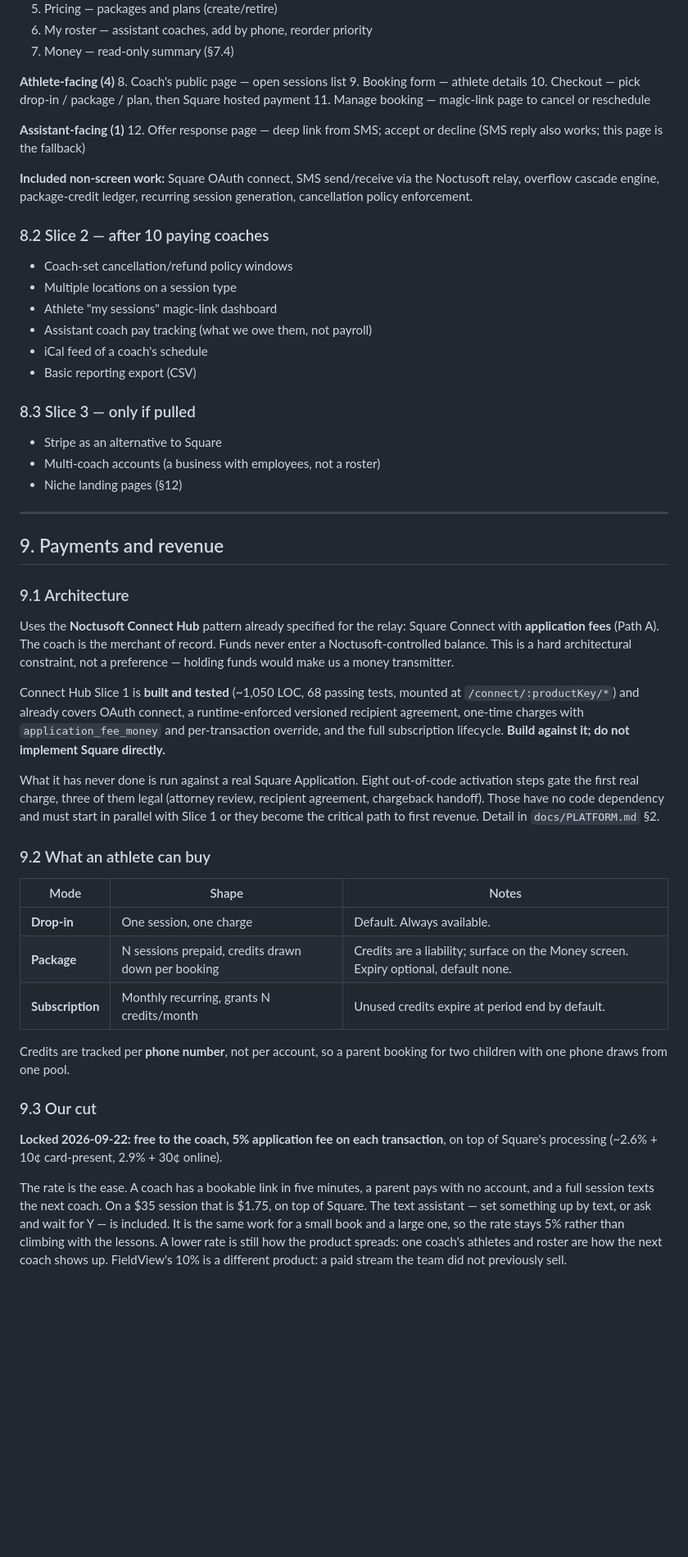
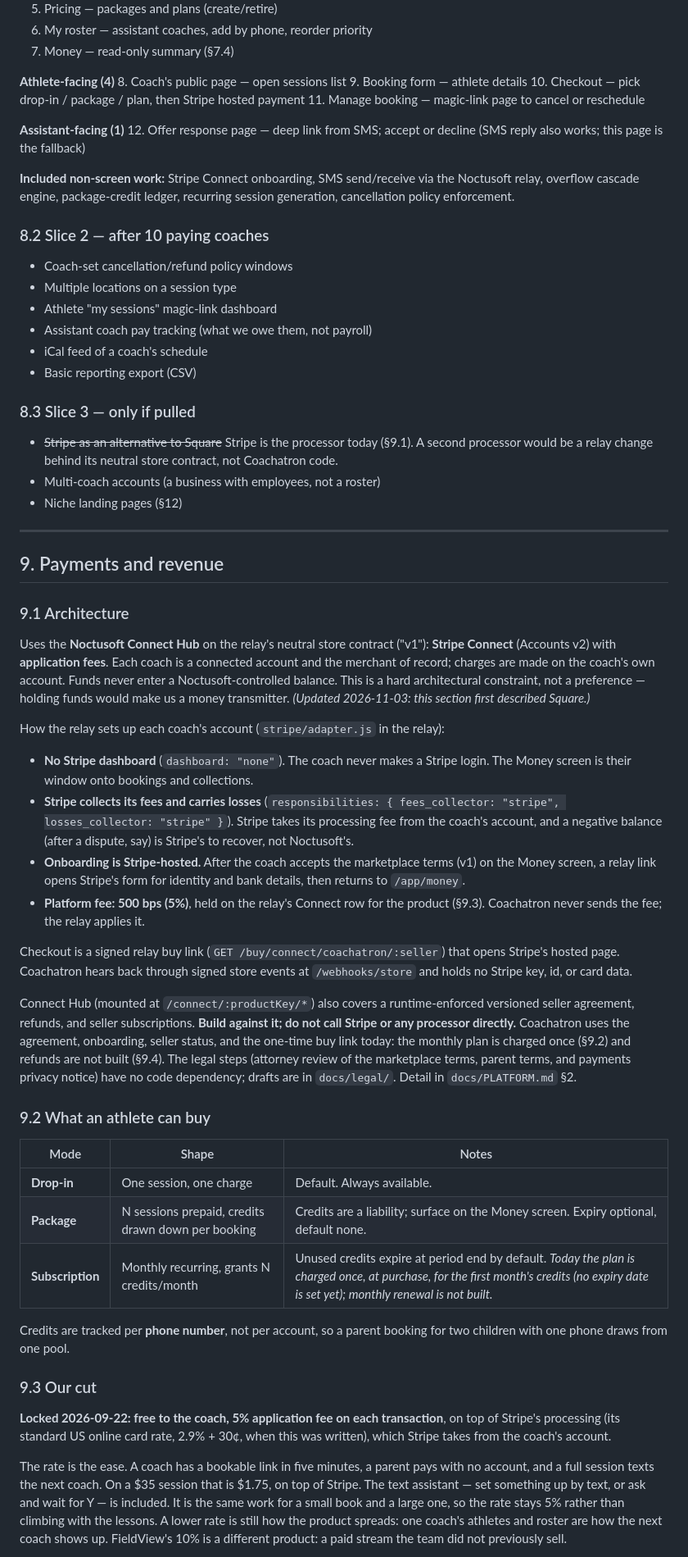
Before and after one commit to YOLOVibeCode/coachatron, a Markdown page: SPEC.md, the part around one of its changes. Shown at 82% size. Rendered like a GitHub page; blank space fills up the shorter version.

```diff
--- a/SPEC.md
+++ b/SPEC.md
@@ -236,14 +242,14 @@ Ship nothing else until a real coach has taken real money through this.
 **Athlete-facing (4)**
 8. Coach's public page — open sessions list
 9. Booking form — athlete details
-10. Checkout — pick drop-in / package / plan, then Square hosted payment
+10. Checkout — pick drop-in / package / plan, then Stripe hosted payment
 11. Manage booking — magic-link page to cancel or reschedule
 
 **Assistant-facing (1)**
 12. Offer response page — deep link from SMS; accept or decline (SMS reply also
     works; this page is the fallback)
 
-**Included non-screen work:** Square OAuth connect, SMS send/receive via the
+**Included non-screen work:** Stripe Connect onboarding, SMS send/receive via the
 Noctusoft relay, overflow cascade engine, package-credit ledger, recurring
 session generation, cancellation policy enforcement.
 
@@ -258,7 +264,9 @@ session generation, cancellation policy enforcement.
 
 ### 8.3 Slice 3 — only if pulled
 
-- Stripe as an alternative to Square
+- ~~Stripe as an alternative to Square~~ Stripe is the processor today (§9.1).
+  A second processor would be a relay change behind its neutral store
+  contract, not Coachatron code.
 - Multi-coach accounts (a business with employees, not a roster)
 - Niche landing pages (§12)
 
@@ -268,23 +276,39 @@ session generation, cancellation policy enforcement.
 
 ### 9.1 Architecture
 
-Uses the **Noctusoft Connect Hub** pattern already specified for the relay:
-Square Connect with **application fees** (Path A). The coach is the merchant of
-record. Funds never enter a Noctusoft-controlled balance. This is a hard
-architectural constraint, not a preference — holding funds would make us a money
-transmitter.
+Uses the **Noctusoft Connect Hub** on the relay's neutral store contract
+("v1"): **Stripe Connect** (Accounts v2) with **application fees**. Each coach
+is a connected account and the merchant of record; charges are made on the
+coach's own account. Funds never enter a Noctusoft-controlled balance. This is a
+hard architectural constraint, not a preference — holding funds would make us a
+money transmitter. *(Updated 2026-11-03: this section first described Square.)*
 
-Connect Hub Slice 1 is **built and tested** (~1,050 LOC, 68 passing tests,
-mounted at `/connect/:productKey/*`) and already covers OAuth connect, a
-runtime-enforced versioned recipient agreement, one-time charges with
-`application_fee_money` and per-transaction override, and the full subscription
-lifecycle. **Build against it; do not implement Square directly.**
+How the relay sets up each coach's account (`stripe/adapter.js` in the relay):
 
-What it has never done is run against a real Square Application. Eight
-out-of-code activation steps gate the first real charge, three of them legal
-(attorney review, recipient agreement, chargeback handoff). Those have no code
-dependency and must start in parallel with Slice 1 or they become the critical
-path to first revenue. Detail in `docs/PLATFORM.md` §2.
+- **No Stripe dashboard** (`dashboard: "none"`). The coach never makes a Stripe
+  login. The Money screen is their window onto bookings and collections.
+- **Stripe collects its fees and carries losses**
+  (`responsibilities: { fees_collector: "stripe", losses_collector: "stripe" }`).
+  Stripe takes its processing fee from the coach's account, and a negative
+  balance (after a dispute, say) is Stripe's to recover, not Noctusoft's.
+- **Onboarding is Stripe-hosted.** After the coach accepts the marketplace
+  terms (v1) on the Money screen, a relay link opens Stripe's form for identity
+  and bank details, then returns to `/app/money`.
+- **Platform fee: 500 bps (5%)**, held on the relay's Connect row for the
+  product (§9.3). Coachatron never sends the fee; the relay applies it.
+
+Checkout is a signed relay buy link (`GET /buy/connect/coachatron/:seller`)
+that opens Stripe's hosted page. Coachatron hears back through signed store
+events at `/webhooks/store` and holds no Stripe key, id, or card data.
+
+Connect Hub (mounted at `/connect/:productKey/*`) also covers a
+runtime-enforced versioned seller agreement, refunds, and seller
+subscriptions. **Build against it; do not call Stripe or any processor
+directly.** Coachatron uses the agreement, onboarding, seller status, and the
+one-time buy link today: the monthly plan is charged once (§9.2) and refunds
+are not built (§9.4). The legal steps (attorney review of the marketplace
+terms, parent terms, and payments privacy notice) have no code dependency;
+drafts are in `docs/legal/`. Detail in `docs/PLATFORM.md` §2.
 
 ### 9.2 What an athlete can buy
 
@@ -292,7 +316,7 @@ path to first revenue. Detail in `docs/PLATFORM.md` §2.
 |---|---|---|
 | **Drop-in** | One session, one charge | Default. Always available. |
 | **Package** | N sessions prepaid, credits drawn down per booking | Credits are a liability; surface on the Money screen. Expiry optional, default none. |
-| **Subscription** | Monthly recurring, grants N credits/month | Unused credits expire at period end by default. |
+| **Subscription** | Monthly recurring, grants N credits/month | Unused credits expire at period end by default. *Today the plan is charged once, at purchase, for the first month's credits (no expiry date is set yet); monthly renewal is not built.* |
 
 Credits are tracked per **phone number**, not per account, so a parent booking
 for two children with one phone draws from one pool.
@@ -300,11 +324,12 @@ for two children with one phone draws from one pool.
 ### 9.3 Our cut
 
 **Locked 2026-09-22: free to the coach, 5% application fee on each transaction**,
-on top of Square's processing (~2.6% + 10¢ card-present, 2.9% + 30¢ online).
+on top of Stripe's processing (its standard US online card rate, 2.9% + 30¢,
+when this was written), which Stripe takes from the coach's account.
 
 The rate is the ease. A coach has a bookable link in five minutes, a parent
 pays with no account, and a full session texts the next coach. On a $35
-session that is $1.75, on top of Square. The text assistant — set something up
+session that is $1.75, on top of Stripe. The text assistant — set something up
 by text, or ask and wait for Y — is included. It is the same work for a small
 book and a large one, so the rate stays 5% rather than climbing with the
 lessons. A lower rate is still how the product spreads: one coach's athletes
```
Also changed, not shown: other parts of SPEC.md (+33 -12 lines).
